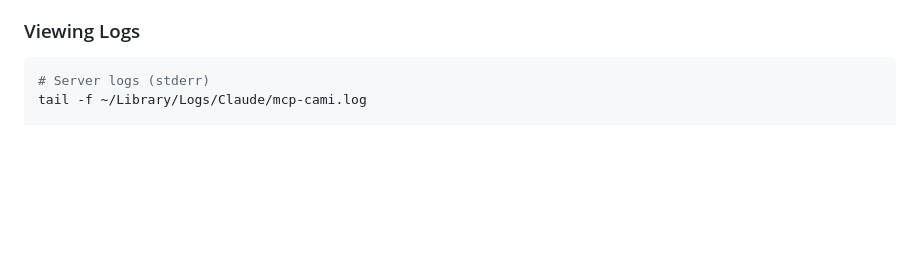
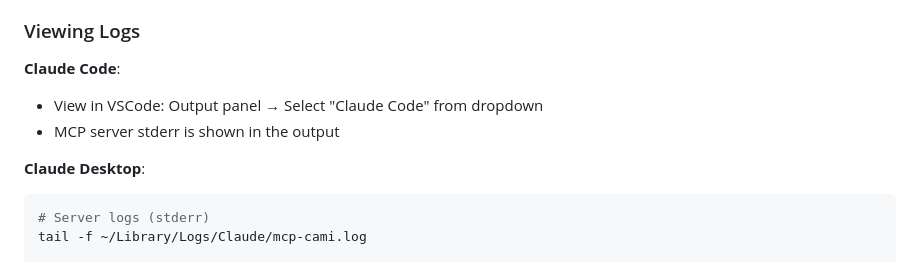
Before and after one commit to lando-labs/cami, a Markdown page: MCP_README.md, the part around the change printed below. Rendered like a GitHub page; blank space fills up the shorter version.

````diff
--- a/MCP_README.md
+++ b/MCP_README.md
@@ -306,6 +351,11 @@ Set `CAMI_VC_AGENTS_DIR` environment variable in Claude config:
 
 ### Viewing Logs
 
+**Claude Code**:
+- View in VSCode: Output panel → Select "Claude Code" from dropdown
+- MCP server stderr is shown in the output
+
+**Claude Desktop**:
 ```bash
 # Server logs (stderr)
 tail -f ~/Library/Logs/Claude/mcp-cami.log
````
Also changed, not shown: other parts of MCP_README.md (+51 -6 lines).
